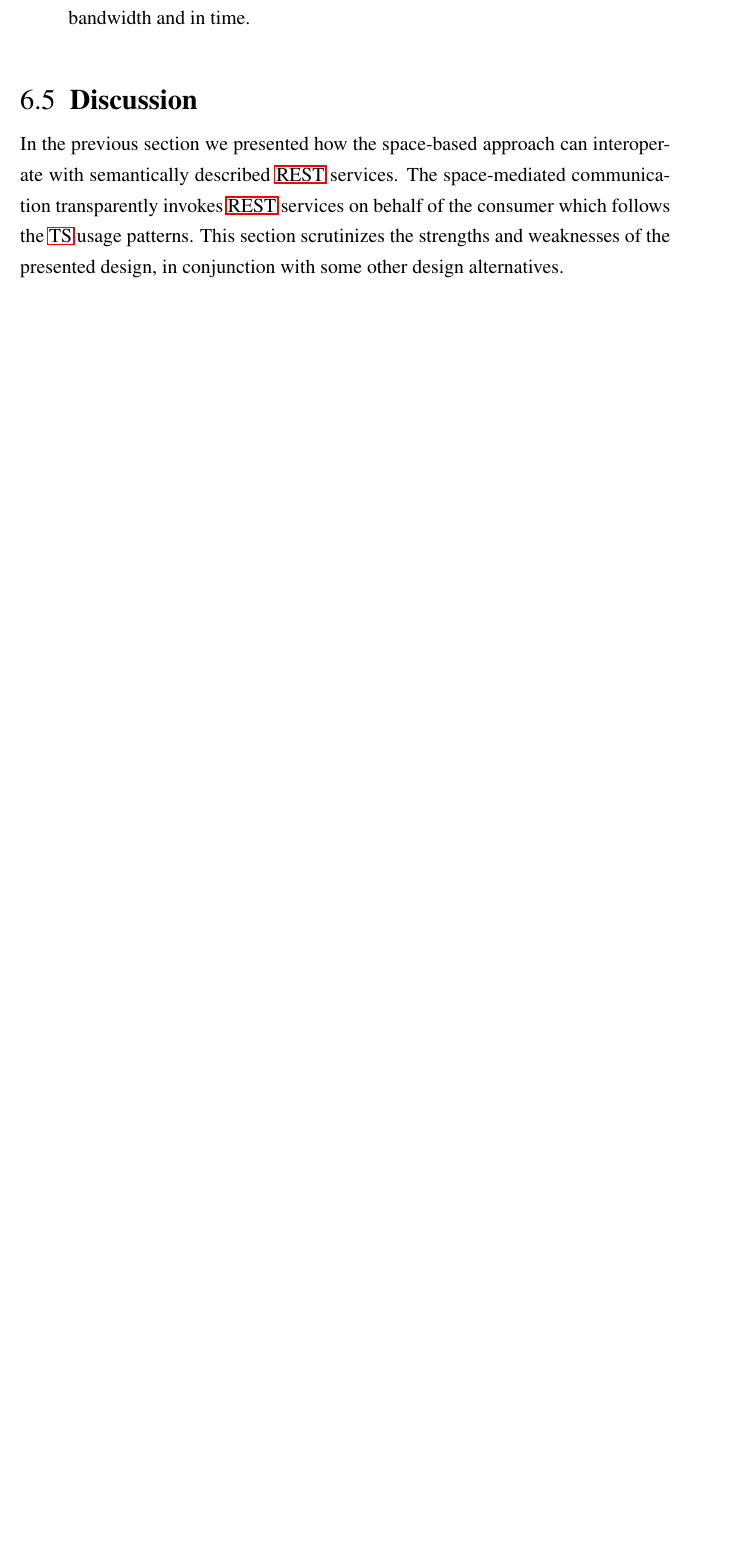
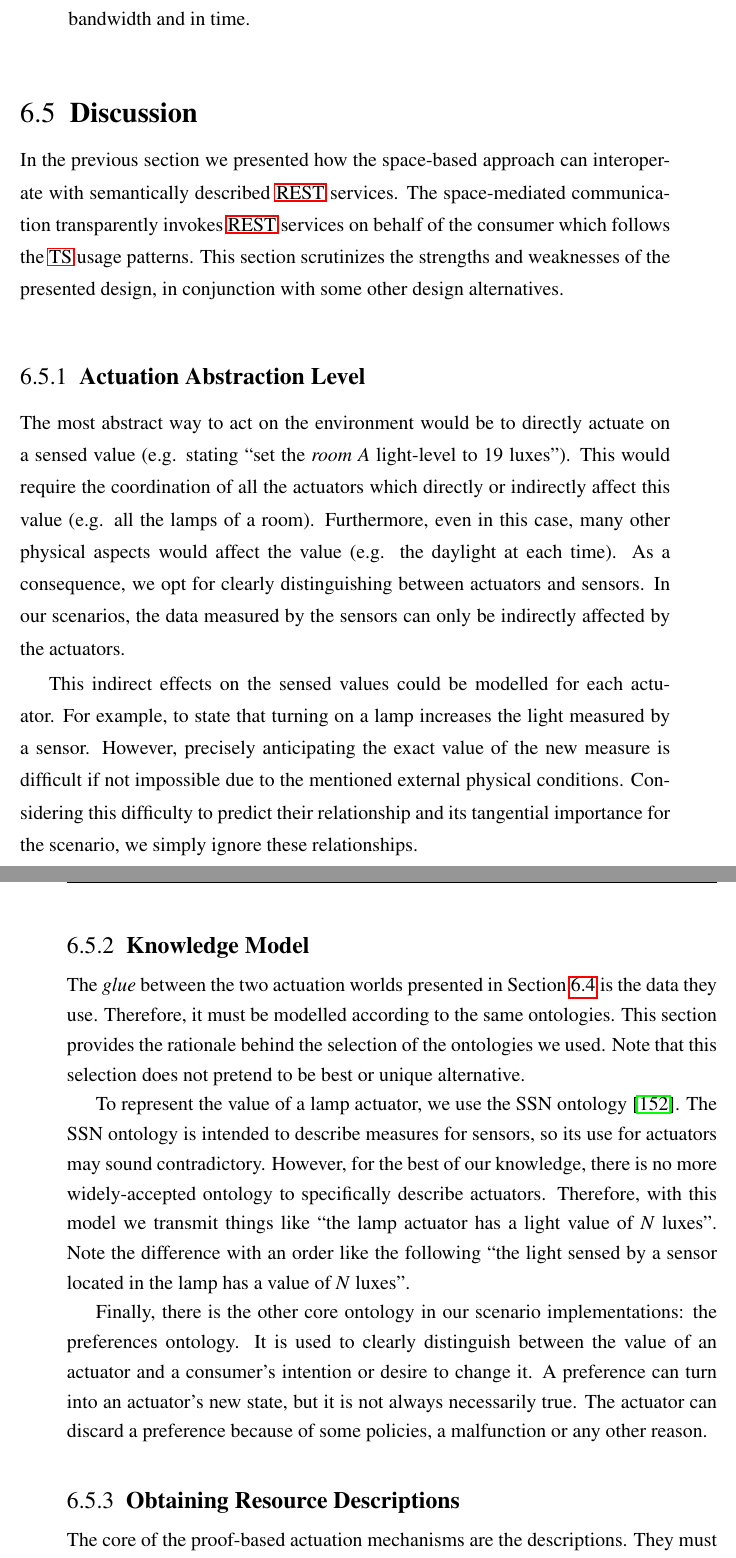
Before and after one commit to gomezgoiri/dissertation, a LaTeX thesis (dissertation.tex, which reads 6_actuate/5_discussion.tex): part of page 128 of 169 before the commit and two parts of pages 128 and 129 of 171 after it, the two joined at a grey line, cut so that both start at the same text, the shorter picture padded with empty space. Compiled offline with pdfLaTeX; a LaTeX package or settings file that is missing is left out.

Commit message:
First 3 Discussion subsections

```diff
--- a/6_actuate/5_discussion.tex
+++ b/6_actuate/5_discussion.tex
@@ -7,21 +7,54 @@ The space-mediated communication transparently invokes \ac{rest} services on beh
 This section scrutinizes the strengths and weaknesses of the presented design, in conjunction with some other design alternatives. % design, alternative, etc.
 
 
-%The \emph{glue} between both scenarios is the data used.
+% TODO poner aquí algunos indicadores de la implementación de escenarios?
+%   e.g. cuando código extra ha hecho falta añadir en el tercero para que se hablen entre sí
 
 
-% mejor igual ponerlo después?
+\subsection{Actuation Abstraction Level}
+
+% explain why like this? why not directly sensors/light?
+The most abstract way to act on the environment would be to directly actuate on a sensed value (e.g. stating ``set the \emph{room A} light-level to 19 luxes'').
+This would require the coordination of all the actuators which directly or indirectly affect this value (e.g. all the lamps of a room).
+Furthermore, even in this case, many other physical aspects would affect the value (e.g. the daylight at each time).
+As a consequence, we opt for clearly distinguishing between actuators and sensors.
+In our scenarios, the data measured by the sensors can only be indirectly affected by the actuators.
+
+
+This indirect effects on the sensed values could be modelled for each actuator.
+For example, to state that turning on a lamp increases the light measured by a sensor.
+However, precisely anticipating the exact value of the new measure is difficult if not impossible due to the mentioned external physical conditions.
+Considering this difficulty to predict their relationship and its tangential importance for the scenario, we simply ignore these relationships.
+
+
+\subsection{Knowledge Model}
 
 % Ontologies used
 % explicar por qué hemos modelado así los escenarios?
+The \emph{glue} between the two actuation worlds presented in Section~\ref{sec:actuation_interoperation} is the data they use. % o between both approaches, o yo qué sé
+Therefore, it must be modelled according to the same ontologies.
+This section provides the rationale behind the selection of the ontologies we used.
+Note that this selection does not pretend to be best or unique alternative.
+
 % por qué con medidas?
+To represent the value of a lamp actuator, we use the SSN ontology \citeweb{ssn}.
+The SSN ontology is intended to describe measures for sensors, so its use for actuators may sound contradictory.
+However, for the best of our knowledge, there is no more widely-accepted ontology to specifically describe actuators.
+Therefore, with this model we transmit things like ``the lamp actuator has a light value of \emph{N} luxes''.
+Note the difference with an order like the following ``the light sensed by a sensor located in the lamp has a value of \emph{N} luxes''.
+
+
 % por qué uso preferencias?
-
-% TODO explain why like this? why not directly sensors/light?
+Finally, there is the other core ontology in our scenario implementations: the preferences ontology.
+It is used to clearly distinguish between the value of an actuator and a consumer's intention or desire to change it.
+A preference can turn into an actuator's new state, but it is not always necessarily true.
+The actuator can discard a preference because of some policies, a malfunction or any other reason.
 
 % por qué no se tienen en cuenta otras características como la localización o lo que sea => por simplificar
 %   en el goal se podrían describir
 
 
-% luego posiblemente se podrían medir algunos indicadores de los mismos
-%   e.g. cuando código extra ha hecho falta añadir en el tercero para que se hablen entre sí
+\subsection{Obtaining Resource Descriptions}
+
+The core of the proof-based actuation mechanisms are the descriptions.
+They must be read from the actuation nodes prior to reasoning. % obvio
```
Also changed, not shown: 6_actuate/4_interoperation.tex (+1 -1 lines), 6_actuate/5_discussion.tex (20 more changed lines).
